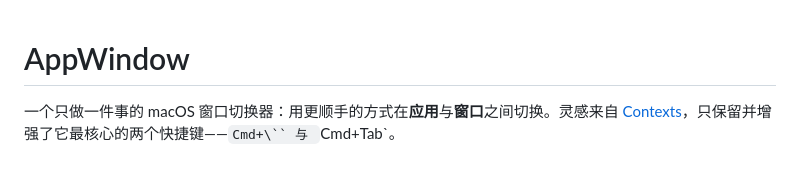
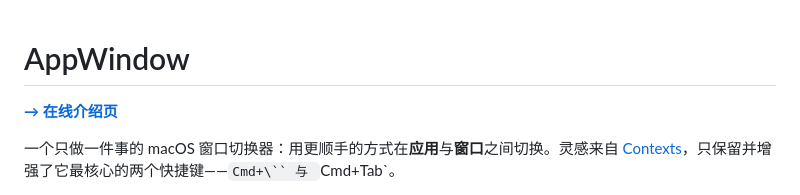
Before and after one commit to wudanyang6/appwindow, a Markdown page: README.md, the part around the change. Drawn GitHub-style; blank space fills up the shorter version.

Commit message:
docs: link GitHub Pages landing page
Co-Authored-By: Claude Code <noreply@anthropic.com>

```diff
--- a/README.md
+++ b/README.md
@@ -1,4 +1,6 @@
 # AppWindow
+
+**[→ 在线介绍页](https://wudanyang6.github.io/appwindow/)**
 
 一个只做一件事的 macOS 窗口切换器：用更顺手的方式在**应用**与**窗口**之间切换。灵感来自 [Contexts](https://contexts.co/)，只保留并增强了它最核心的两个快捷键——`Cmd+\`` 与 `Cmd+Tab`。
 
```
